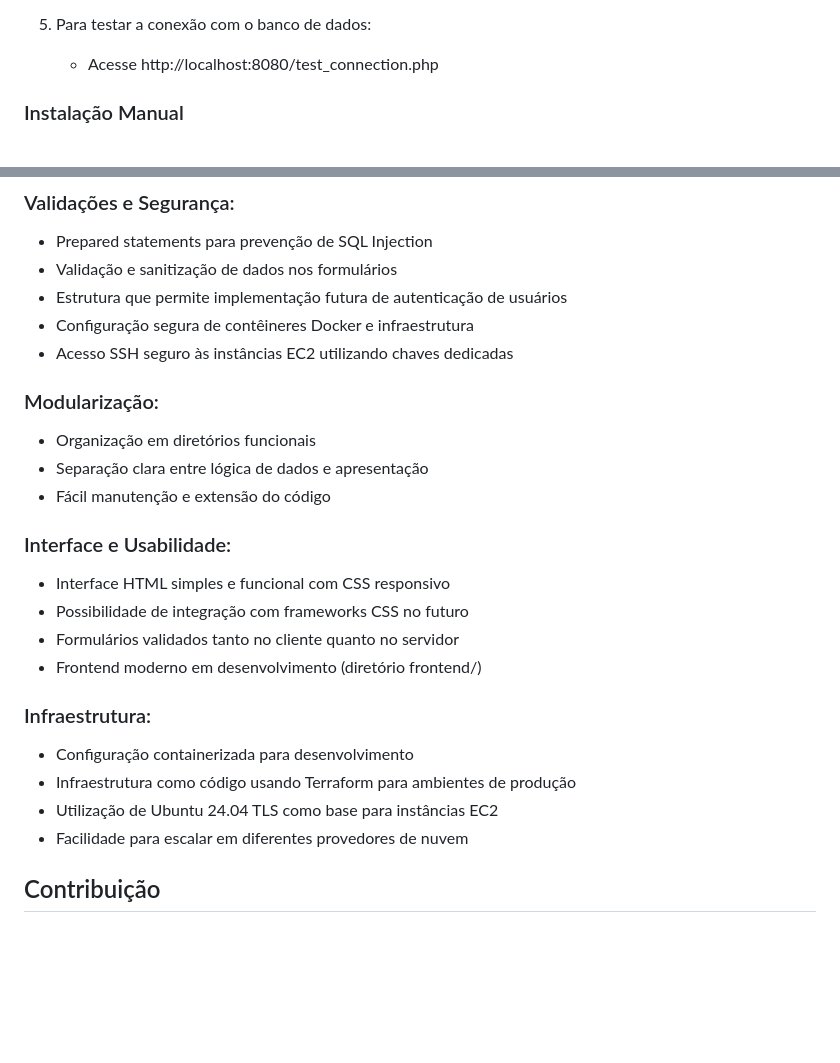
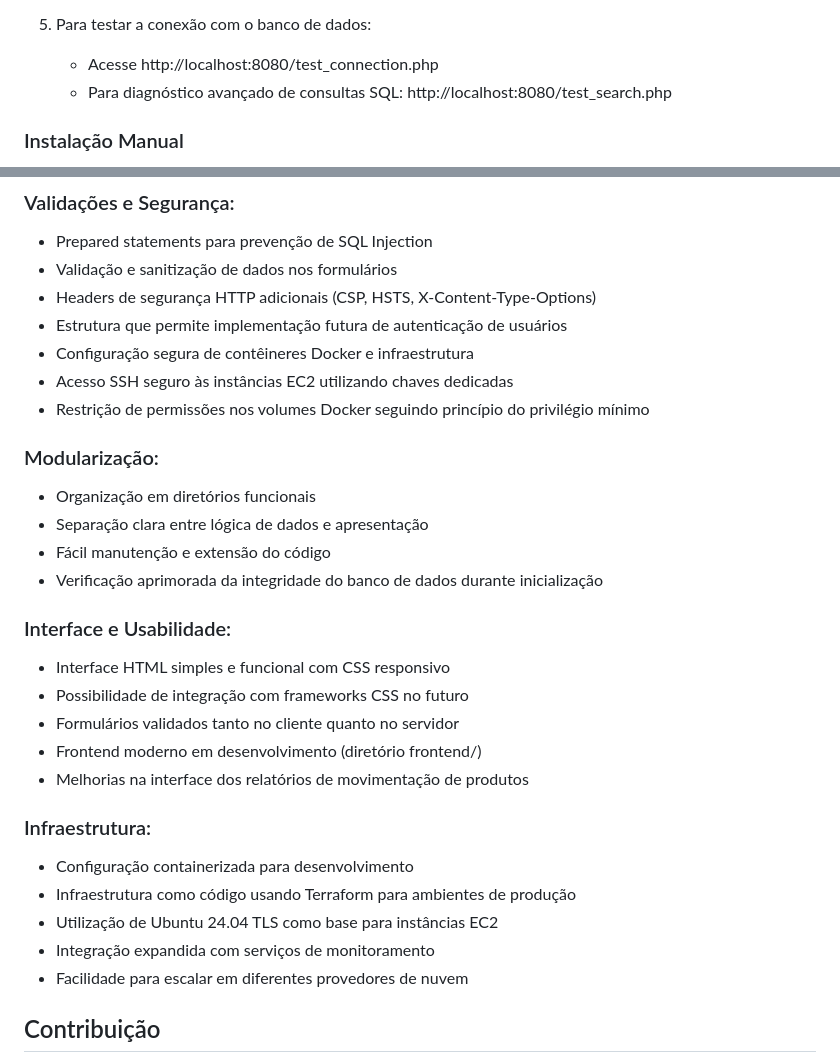
Before and after one commit to gmedeirosnet/SIPROQUIM, a Markdown page: README.md, 2 parts joined by grey strips. Rendered like a GitHub page; blank space fills up the shorter version.

```diff
--- a/README.md
+++ b/README.md
@@ -127,6 +136,7 @@ SIPROQUIM/
 
 5. Para testar a conexão com o banco de dados:
    - Acesse http://localhost:8080/test_connection.php
+   - Para diagnóstico avançado de consultas SQL: http://localhost:8080/test_search.php
 
 ### Instalação Manual
 
@@ -188,25 +201,30 @@ Se encontrar problemas de conexão com o PostgreSQL:
 ### Validações e Segurança:
 - Prepared statements para prevenção de SQL Injection
 - Validação e sanitização de dados nos formulários
+- Headers de segurança HTTP adicionais (CSP, HSTS, X-Content-Type-Options)
 - Estrutura que permite implementação futura de autenticação de usuários
 - Configuração segura de contêineres Docker e infraestrutura
 - Acesso SSH seguro às instâncias EC2 utilizando chaves dedicadas
+- Restrição de permissões nos volumes Docker seguindo princípio do privilégio mínimo
 
 ### Modularização:
 - Organização em diretórios funcionais
 - Separação clara entre lógica de dados e apresentação
 - Fácil manutenção e extensão do código
+- Verificação aprimorada da integridade do banco de dados durante inicialização
 
 ### Interface e Usabilidade:
 - Interface HTML simples e funcional com CSS responsivo
 - Possibilidade de integração com frameworks CSS no futuro
 - Formulários validados tanto no cliente quanto no servidor
 - Frontend moderno em desenvolvimento (diretório frontend/)
+- Melhorias na interface dos relatórios de movimentação de produtos
 
 ### Infraestrutura:
 - Configuração containerizada para desenvolvimento
 - Infraestrutura como código usando Terraform para ambientes de produção
 - Utilização de Ubuntu 24.04 TLS como base para instâncias EC2
+- Integração expandida com serviços de monitoramento
 - Facilidade para escalar em diferentes provedores de nuvem
 
 ## Contribuição
```
Also changed, not shown: other parts of README.md (+15 -3 lines), CHANGELOG.md (+18 -0 lines).
